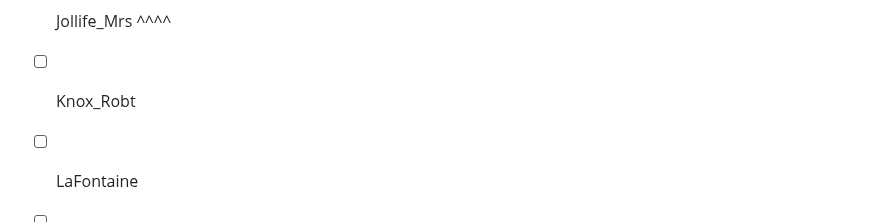
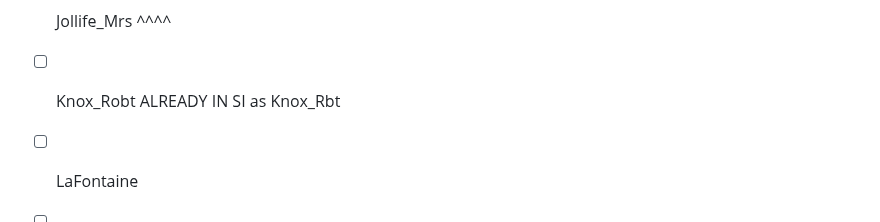
Before and after one commit to DigitalMitford/DM_Journal_1819-1823, a Markdown page: PossibleMissingSI.md, the part around the change. Rendered like a GitHub page.

```diff
--- a/PossibleMissingSI.md
+++ b/PossibleMissingSI.md
@@ -28,7 +28,7 @@
 - [ ] Jeremy_Miss
 - [ ] Joliffe_Mrs ebb: We have a collective tag for anyone in the Joliffe family: "Joliffes" Is this appropriate? Are there lots of references to only Mrs Joliffe, or any other Joliffes mentioned? We can update the orgname we're using. She's mentioned 19 times, so she'd better have her own entry. CANONICAL FORM IS with one 'l'.
 - [ ] Jollife_Mrs ^^^^
-- [ ] Knox_Robt
+- [ ] Knox_Robt   ALREADY IN SI as  Knox_Rbt
 - [ ] LaFontaine
 - [ ] Lane
 - [ ] LeghT
```
